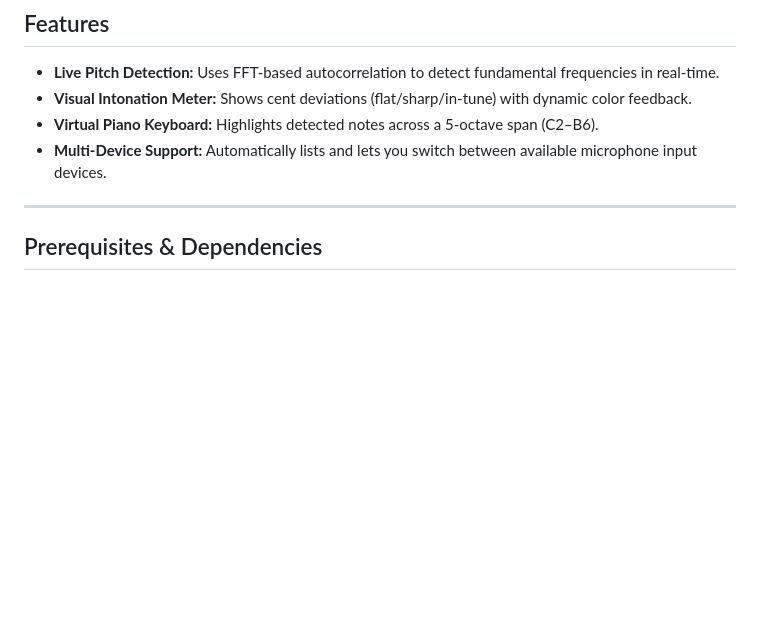
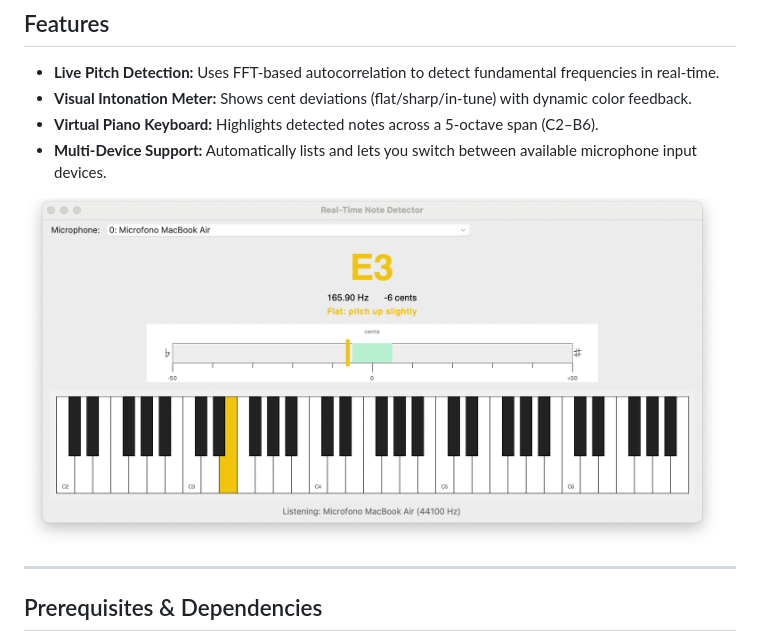
Before and after one commit to fbardari/NoteDetector, a Markdown page: README.md, the part around the change. Drawn GitHub-style; pictures changed too: docs/screenshot.png (added); blank space fills up the shorter version.

Commit message:
screenshot

```diff
--- a/README.md
+++ b/README.md
@@ -11,6 +11,8 @@ A real-time musical note recognition application featuring a graphical user inte
 - **Virtual Piano Keyboard:** Highlights detected notes across a 5-octave span (C2–B6).
 - **Multi-Device Support:** Automatically lists and lets you switch between available microphone input devices.
 
+![An example](./docs/screenshot.png)
+
 ---
 
 ## Prerequisites & Dependencies
```
